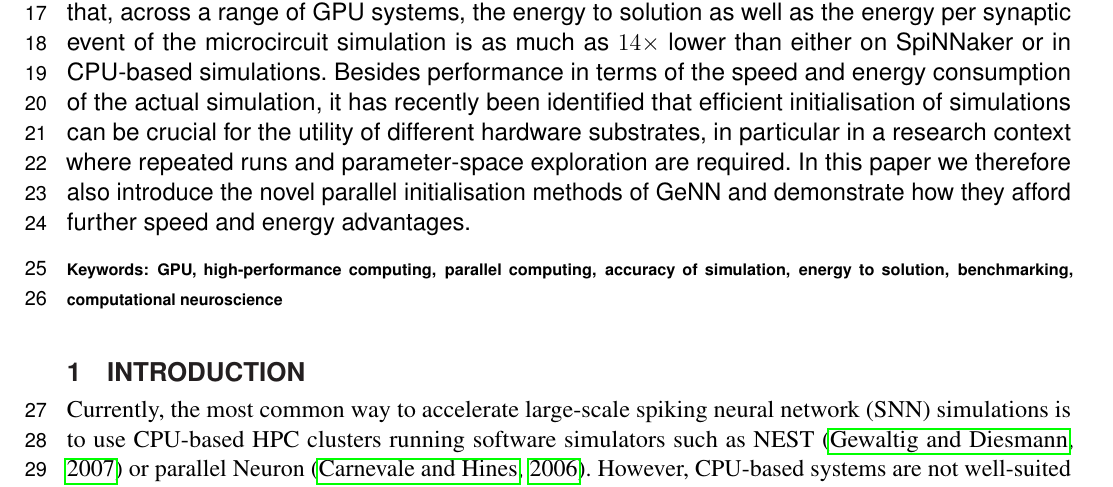
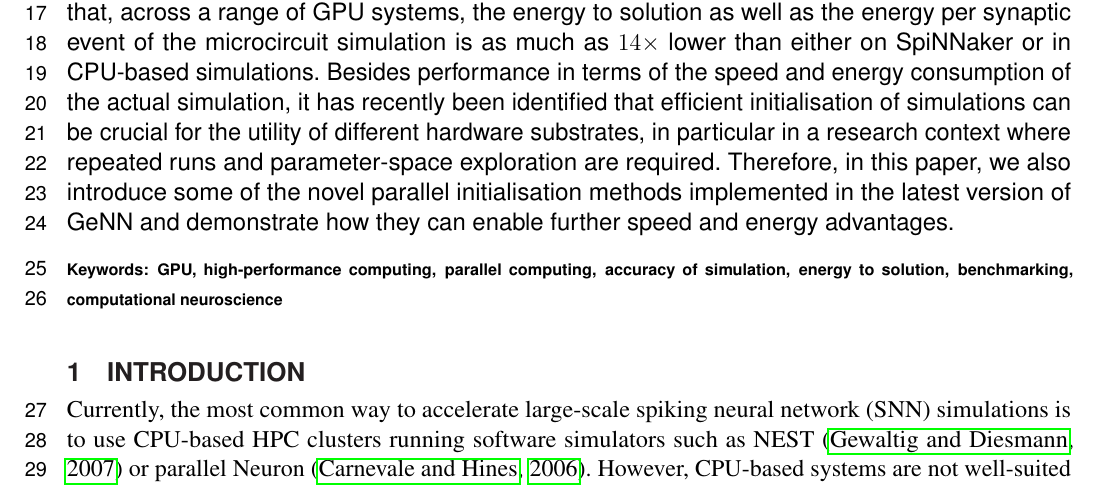
Before and after one commit to BrainsOnBoard/frontiers_genn_paper, a LaTeX document (frontiers_genn.tex): part of page 1 of 23, cut so that both start at the same text. Compiled offline with pdfLaTeX.

Commit message:
last sentance of abstract

```diff
--- a/frontiers_genn.tex
+++ b/frontiers_genn.tex
@@ -76,7 +76,7 @@ We verify the correctness of our GPU simulations against prior results obtained
 A full-scale model of a cortical column can be simulated at speeds approaching $0.5\times$ real-time using a single NVIDIA Tesla V100 accelerator -- faster than is currently possible using a CPU based cluster or the SpiNNaker neuromorphic system.
 In addition, we find that, across a range of GPU systems, the energy to solution as well as the energy per synaptic event of the microcircuit simulation is as much as $14\times$ lower than either on SpiNNaker or in CPU-based simulations.
 Besides performance in terms of the speed and energy consumption of the actual simulation, it has recently been identified that efficient initialisation of simulations can be crucial for the utility of different hardware substrates, in particular in a research context where repeated runs and parameter-space exploration are required.
-In this paper we therefore also introduce the novel parallel initialisation methods of GeNN and demonstrate how they afford further speed and energy advantages.
+Therefore, in this paper, we also introduce some of the novel parallel initialisation methods implemented in the latest version of GeNN and demonstrate how they can enable further speed and energy advantages.
 
 \tiny
  \keyFont{\section{Keywords:} GPU, high-performance computing, parallel computing, accuracy of simulation, energy to solution, benchmarking, computational neuroscience} %All article types: you may provide up to 8 keywords; at least 5 are mandatory.
```
